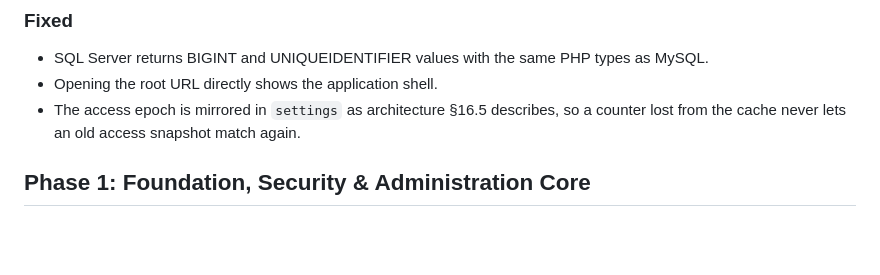
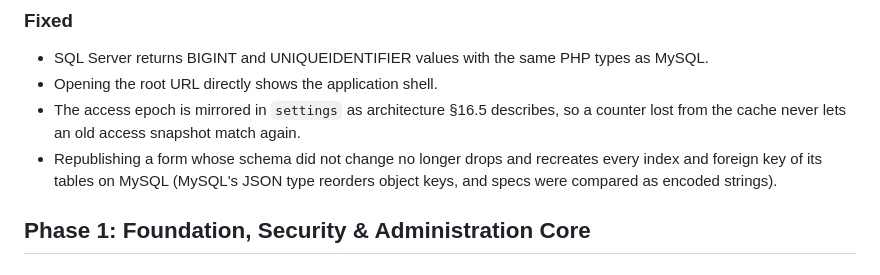
Before and after one commit to moalmansor/Core-Low-Code-Framework, a Markdown page: CHANGELOG.md, the part around the change. GitHub-like rendering; blank space fills up the shorter version.

```diff
--- a/CHANGELOG.md
+++ b/CHANGELOG.md
@@ -39,6 +39,9 @@ All notable changes to this project are documented here, one section per phase.
 - Opening the root URL directly shows the application shell.
 - The access epoch is mirrored in `settings` as architecture §16.5 describes, so
   a counter lost from the cache never lets an old access snapshot match again.
+- Republishing a form whose schema did not change no longer drops and
+  recreates every index and foreign key of its tables on MySQL (MySQL's JSON
+  type reorders object keys, and specs were compared as encoded strings).
 
 ## Phase 1: Foundation, Security & Administration Core
 
```
Also changed, not shown: docs/progress.md (+21 -13 lines).
